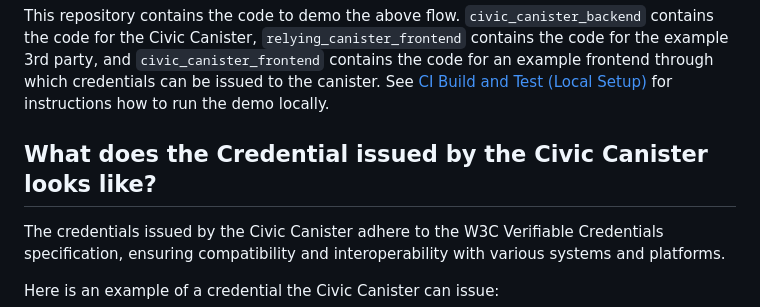
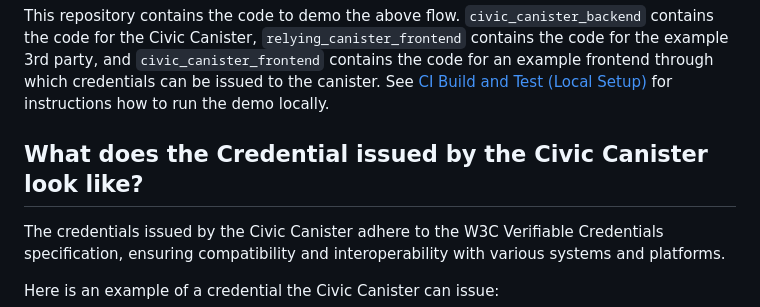
Before and after one commit to civicteam/civic-icp-canister, a Markdown page: README.md, the part around the change. GitHub-like rendering.

Commit message:
Update README.md (#56)

```diff
--- a/README.md
+++ b/README.md
@@ -11,7 +11,7 @@ As you can see in the diagram, the user has two "versions" of their Internet Ide
 This repository contains the code to demo the above flow. `civic_canister_backend` contains the code for the Civic Canister, `relying_canister_frontend` contains the code for the example 3rd party, and `civic_canister_frontend` contains the code for an example frontend through which credentials can be issued to the canister. See [CI Build and Test (Local Setup)](#ci-build-and-test-local-setup) for instructions how to run the demo locally.
 
 
-## What does the Credential issued by the Civic Canister looks like?
+## What does the Credential issued by the Civic Canister look like?
 The credentials issued by the Civic Canister adhere to the W3C Verifiable Credentials specification, ensuring compatibility and interoperability with various systems and platforms.
 
 Here is an example of a credential the Civic Canister can issue:
```
